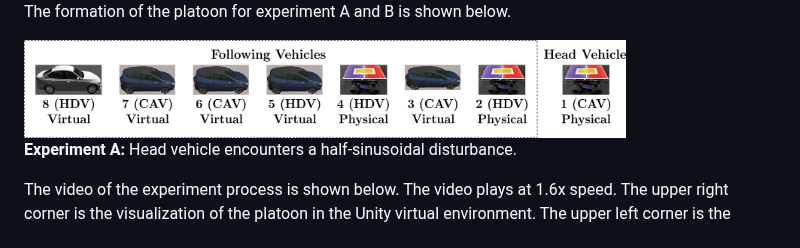
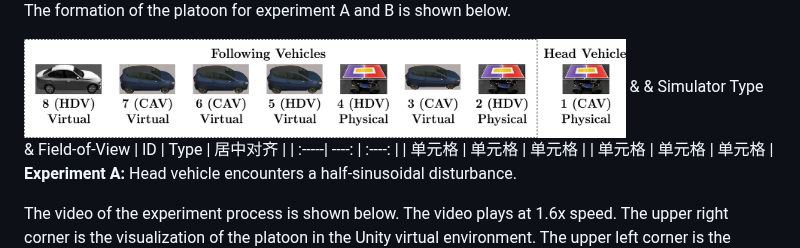
Before and after one commit to dongjh20/MSH-MCCT, a Markdown page: README.md, the part around the change. Drawn GitHub-style.

```diff
--- a/README.md
+++ b/README.md
@@ -19,6 +19,11 @@ The detailed schematic diagram of the two experiments is illustrated below.
 The formation of the platoon for experiment A and B is shown below.
 
 <img src="resources/formation.jpg" align="center" width="80%"/>
+ &  & Simulator Type & Field-of-View
+| ID | Type | 居中对齐 |
+| :-----| ----: | :----: |
+| 单元格 | 单元格 | 单元格 |
+| 单元格 | 单元格 | 单元格 |
 
 **Experiment A:** Head vehicle encounters a half-sinusoidal disturbance.
 
```
